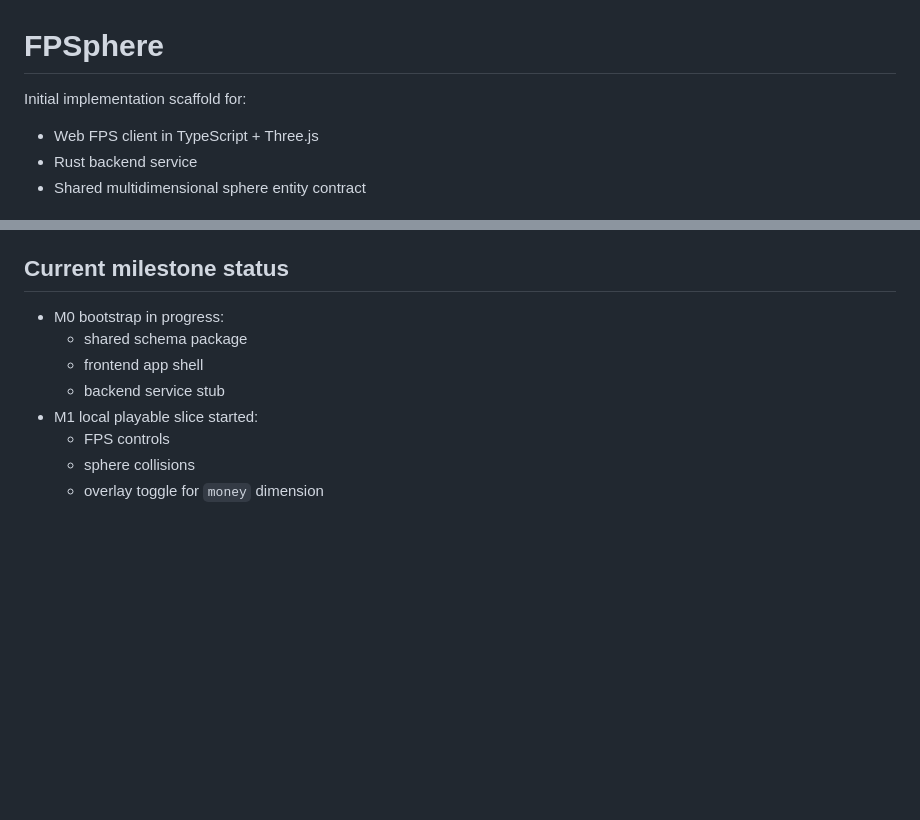
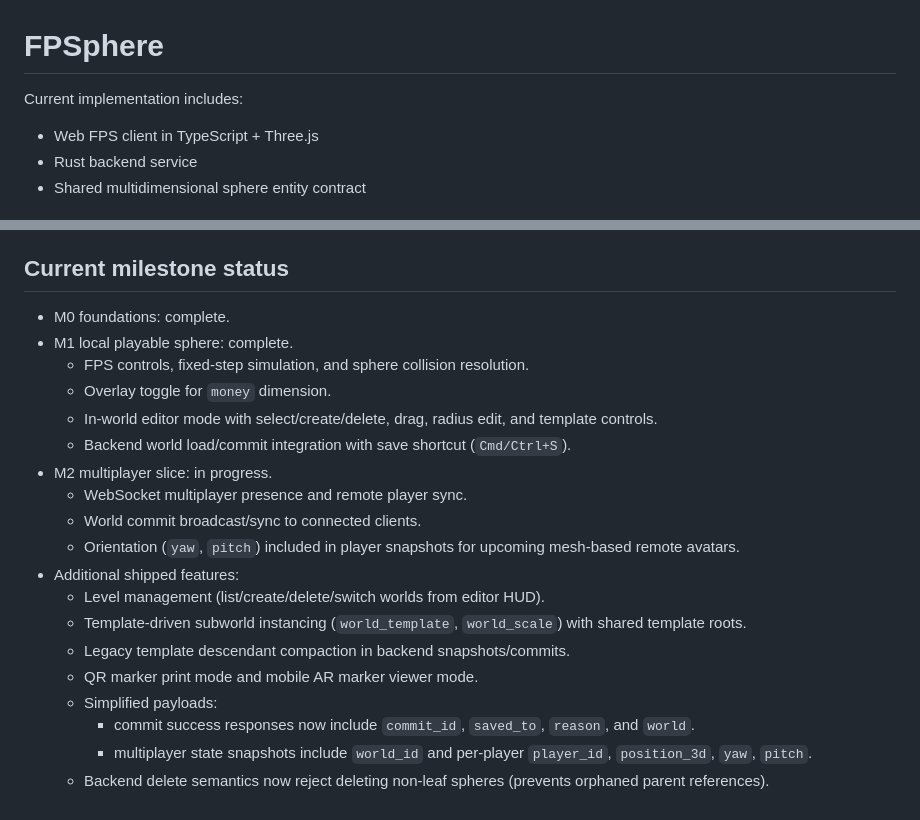
Before and after one commit to iopred/fpsphere, a Markdown page: README.md, 2 parts joined by grey strips. GitHub-like rendering; blank space fills up the shorter version.

```diff
--- a/README.md
+++ b/README.md
@@ -1,6 +1,6 @@
 # FPSphere
 
-Initial implementation scaffold for:
+Current implementation includes:
 - Web FPS client in TypeScript + Three.js
 - Rust backend service
 - Shared multidimensional sphere entity contract
@@ -83,11 +83,22 @@ Initial implementation scaffold for:
 
 ## Current milestone status
 
-- M0 bootstrap in progress:
-  - shared schema package
-  - frontend app shell
-  - backend service stub
-- M1 local playable slice started:
-  - FPS controls
-  - sphere collisions
-  - overlay toggle for `money` dimension
+- M0 foundations: complete.
+- M1 local playable sphere: complete.
+  - FPS controls, fixed-step simulation, and sphere collision resolution.
+  - Overlay toggle for `money` dimension.
+  - In-world editor mode with select/create/delete, drag, radius edit, and template controls.
+  - Backend world load/commit integration with save shortcut (`Cmd/Ctrl+S`).
+- M2 multiplayer slice: in progress.
+  - WebSocket multiplayer presence and remote player sync.
+  - World commit broadcast/sync to connected clients.
+  - Orientation (`yaw`, `pitch`) included in player snapshots for upcoming mesh-based remote avatars.
+- Additional shipped features:
+  - Level management (list/create/delete/switch worlds from editor HUD).
+  - Template-driven subworld instancing (`world_template`, `world_scale`) with shared template roots.
+  - Legacy template descendant compaction in backend snapshots/commits.
+  - QR marker print mode and mobile AR marker viewer mode.
+  - Simplified payloads:
+    - commit success responses now include `commit_id`, `saved_to`, `reason`, and `world`.
+    - multiplayer state snapshots include `world_id` and per-player `player_id`, `position_3d`, `yaw`, `pitch`.
+  - Backend delete semantics now reject deleting non-leaf spheres (prevents orphaned parent references).
```
Also changed, not shown: PLAN.md (+36 -22 lines).
